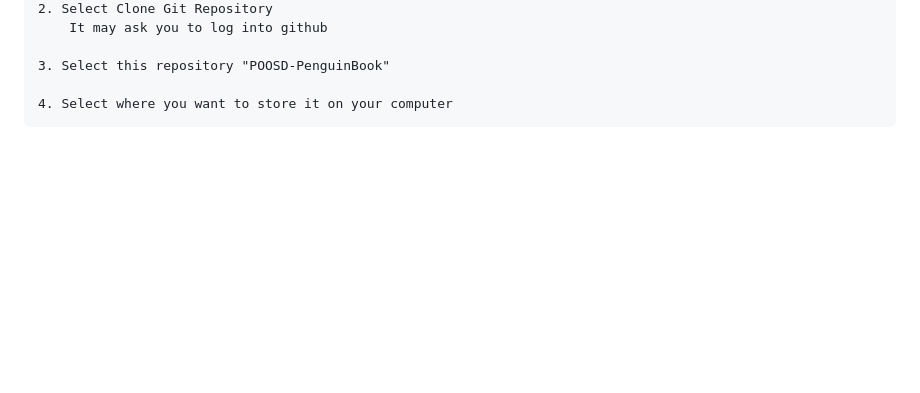
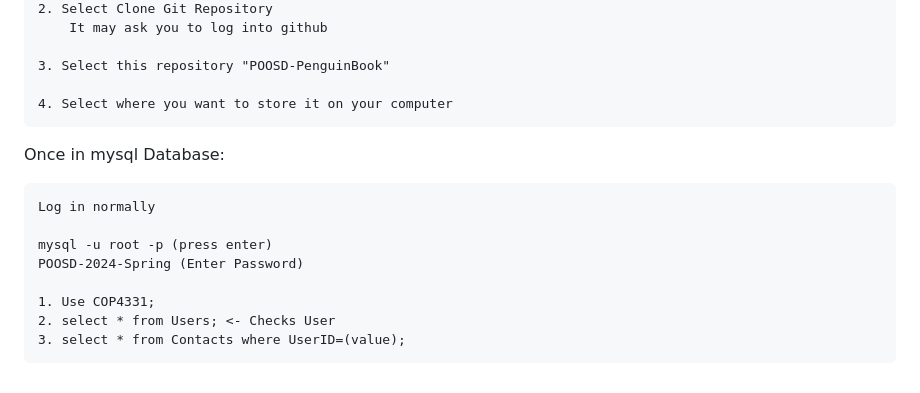
Before and after one commit to Prdevoney/POOSD-PenguinBook, a Markdown page: README.md, the part around the change. GitHub-like rendering; blank space fills up the shorter version.

```diff
--- a/README.md
+++ b/README.md
@@ -153,3 +153,14 @@ Clone This Repo Locally:
     3. Select this repository "POOSD-PenguinBook"
 
     4. Select where you want to store it on your computer
+
+Once in mysql Database:
+
+    Log in normally
+
+    mysql -u root -p (press enter)
+    POOSD-2024-Spring (Enter Password)
+
+    1. Use COP4331;
+    2. select * from Users; <- Checks User
+    3. select * from Contacts where UserID=(value);
```
